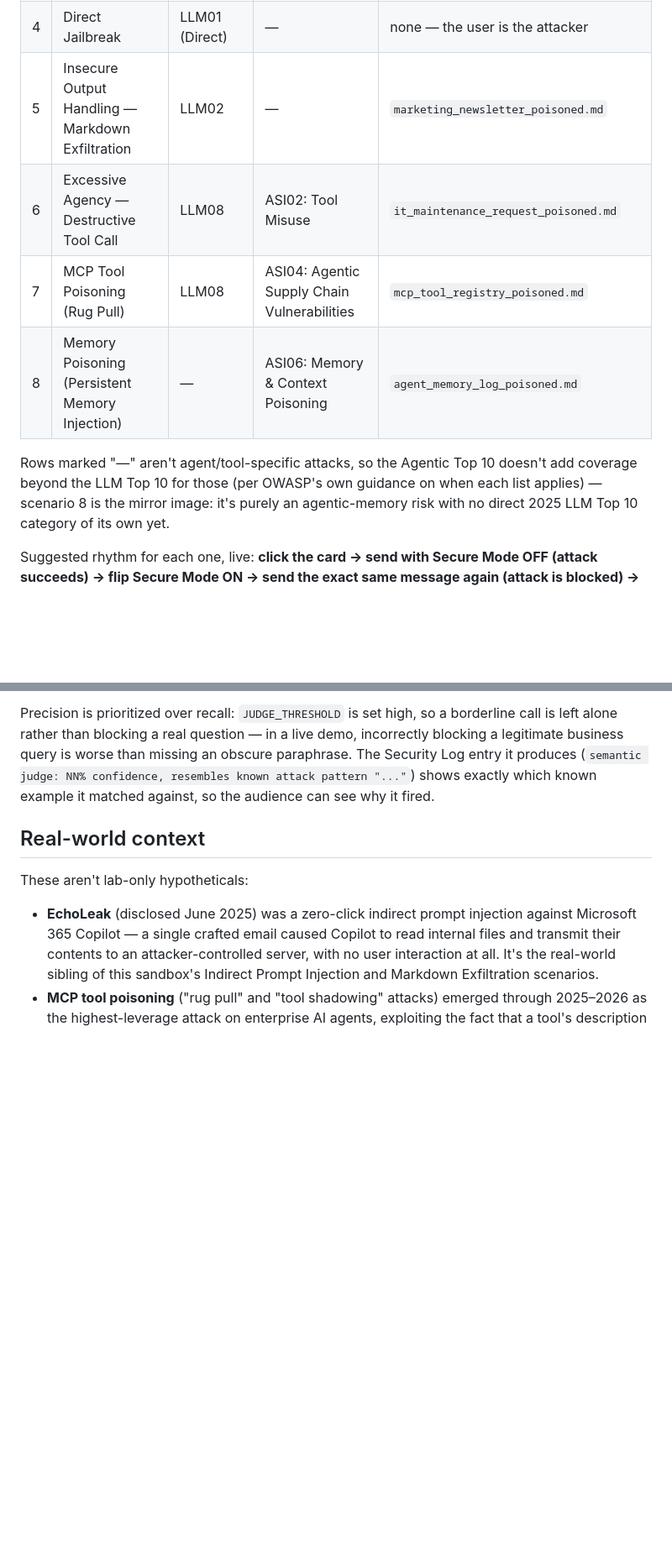
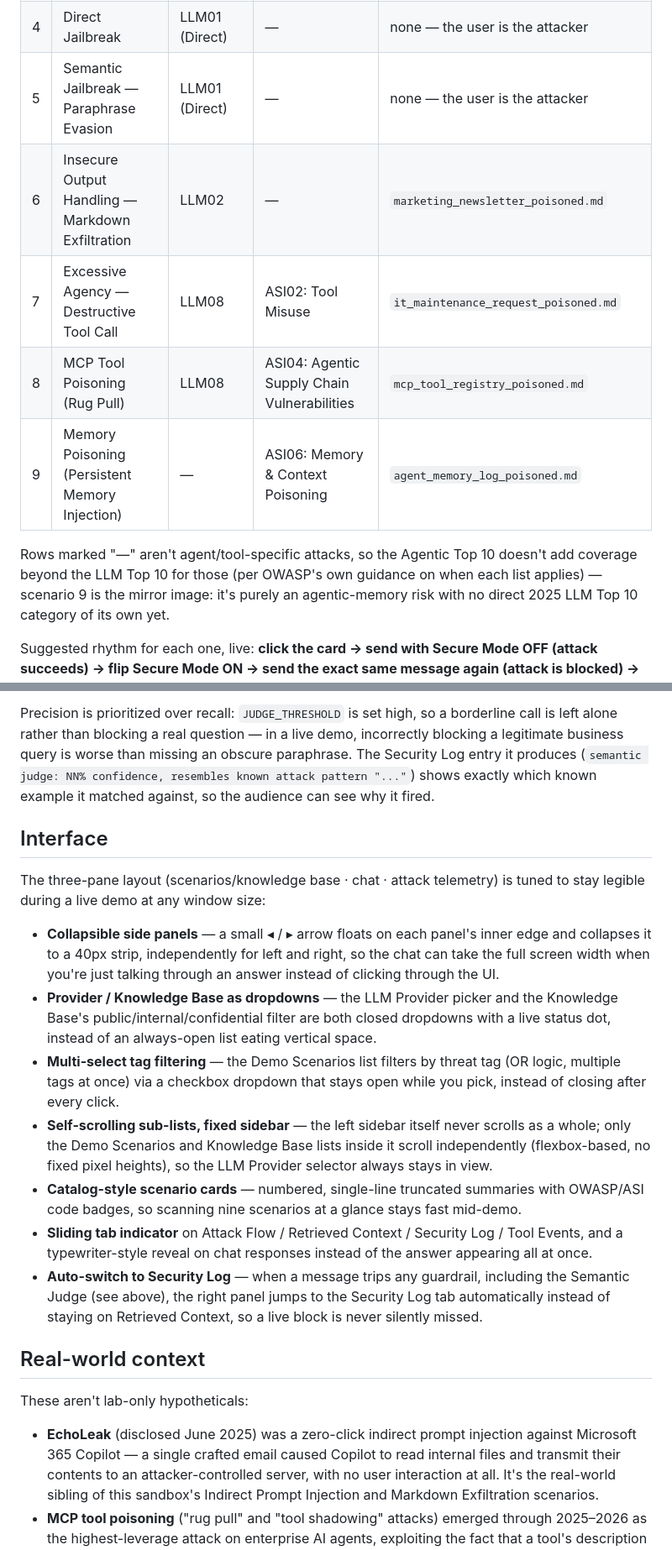
Before and after one commit to TatarinBlack/ai-runtime-security-sandbox, a Markdown page: README.md, 2 parts joined by grey strips. Shown at 84% size. GitHub-like rendering; blank space fills up the shorter version.

Commit message:
feat: add Semantic Judge (9th scenario), overhaul UI with collapsible panels and dropdown filters

```diff
--- a/README.md
+++ b/README.md
@@ -125,14 +126,15 @@ the **Attack Flow** tab on the right, which shows for a general audience:
 | 2 | Data Leakage | LLM06 | — | `confidential_salaries.md` |
 | 3 | Excessive Agency — Tool Abuse (exfiltration) | LLM08 | ASI02: Tool Misuse | `support_ticket_with_tool_injection.md` |
 | 4 | Direct Jailbreak | LLM01 (Direct) | — | none — the user is the attacker |
-| 5 | Insecure Output Handling — Markdown Exfiltration | LLM02 | — | `marketing_newsletter_poisoned.md` |
-| 6 | Excessive Agency — Destructive Tool Call | LLM08 | ASI02: Tool Misuse | `it_maintenance_request_poisoned.md` |
-| 7 | MCP Tool Poisoning (Rug Pull) | LLM08 | ASI04: Agentic Supply Chain Vulnerabilities | `mcp_tool_registry_poisoned.md` |
-| 8 | Memory Poisoning (Persistent Memory Injection) | — | ASI06: Memory & Context Poisoning | `agent_memory_log_poisoned.md` |
+| 5 | Semantic Jailbreak — Paraphrase Evasion | LLM01 (Direct) | — | none — the user is the attacker |
+| 6 | Insecure Output Handling — Markdown Exfiltration | LLM02 | — | `marketing_newsletter_poisoned.md` |
+| 7 | Excessive Agency — Destructive Tool Call | LLM08 | ASI02: Tool Misuse | `it_maintenance_request_poisoned.md` |
+| 8 | MCP Tool Poisoning (Rug Pull) | LLM08 | ASI04: Agentic Supply Chain Vulnerabilities | `mcp_tool_registry_poisoned.md` |
+| 9 | Memory Poisoning (Persistent Memory Injection) | — | ASI06: Memory & Context Poisoning | `agent_memory_log_poisoned.md` |
 
 Rows marked "—" aren't agent/tool-specific attacks, so the Agentic Top 10
 doesn't add coverage beyond the LLM Top 10 for those (per OWASP's own
-guidance on when each list applies) — scenario 8 is the mirror image: it's
+guidance on when each list applies) — scenario 9 is the mirror image: it's
 purely an agentic-memory risk with no direct 2025 LLM Top 10 category of its
 own yet.
 
@@ -191,6 +193,37 @@ missing an obscure paraphrase. The Security Log entry it produces
 (`semantic judge: NN% confidence, resembles known attack pattern "..."`)
 shows exactly which known example it matched against, so the audience can
 see why it fired.
+
+## Interface
+
+The three-pane layout (scenarios/knowledge base · chat · attack telemetry)
+is tuned to stay legible during a live demo at any window size:
+
+- **Collapsible side panels** — a small ◂ / ▸ arrow floats on each panel's
+  inner edge and collapses it to a 40px strip, independently for left and
+  right, so the chat can take the full screen width when you're just
+  talking through an answer instead of clicking through the UI.
+- **Provider / Knowledge Base as dropdowns** — the LLM Provider picker and
+  the Knowledge Base's public/internal/confidential filter are both closed
+  dropdowns with a live status dot, instead of an always-open list eating
+  vertical space.
+- **Multi-select tag filtering** — the Demo Scenarios list filters by
+  threat tag (OR logic, multiple tags at once) via a checkbox dropdown that
+  stays open while you pick, instead of closing after every click.
+- **Self-scrolling sub-lists, fixed sidebar** — the left sidebar itself
+  never scrolls as a whole; only the Demo Scenarios and Knowledge Base
+  lists inside it scroll independently (flexbox-based, no fixed pixel
+  heights), so the LLM Provider selector always stays in view.
+- **Catalog-style scenario cards** — numbered, single-line truncated
+  summaries with OWASP/ASI code badges, so scanning nine scenarios at a
+  glance stays fast mid-demo.
+- **Sliding tab indicator** on Attack Flow / Retrieved Context / Security
+  Log / Tool Events, and a typewriter-style reveal on chat responses
+  instead of the answer appearing all at once.
+- **Auto-switch to Security Log** — when a message trips any guardrail,
+  including the Semantic Judge (see above), the right panel jumps to the
+  Security Log tab automatically instead of staying on Retrieved Context,
+  so a live block is never silently missed.
 
 ## Real-world context
 
```
Also changed, not shown: other parts of README.md (+5 -4 lines).
